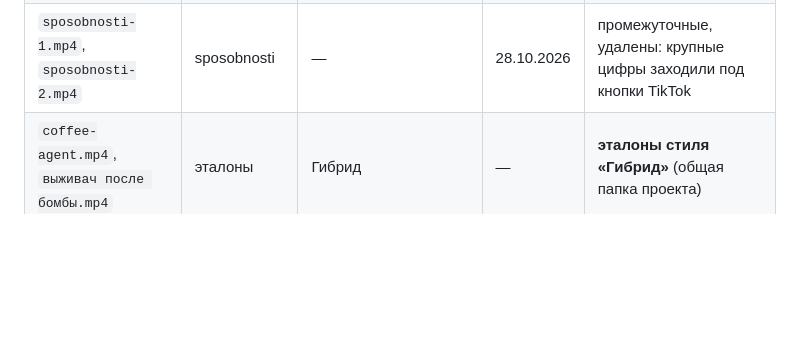
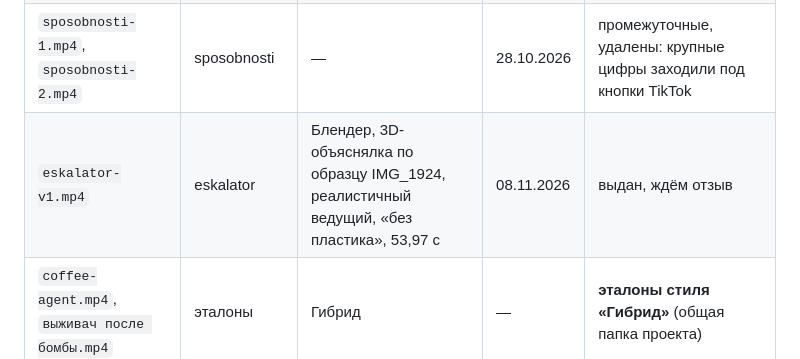
Before and after one commit to mishakablov-ops/filekinemabenzsn, a Markdown page: output/README.md, the part around the change. Rendered like a GitHub page; blank space fills up the shorter version.

Commit message:
eskalator: README проекта и строка v1 в каталоге готовых роликов
Co-Authored-By: Claude Opus 5.5 <noreply@anthropic.com>
Claude-Session: https://claude.ai/code/session_0149vfva9zMX13seZGvpKwfe

```diff
--- a/output/README.md
+++ b/output/README.md
@@ -20,6 +20,7 @@ MP4 в git не храним (сотни МБ, лимит GitHub 100 МБ на
 | `sposobnosti-1-v4.mp4`, `sposobnosti-2-v4.mp4` | sposobnosti | Блендер, полный режим, новые места, 62,25 с и 59,22 с | 28.10.2026 | выдан; пользователь заменил музыку → v4-story; файлов на ПК уже нет |
 | `sposobnosti-1-v2.mp4`, `sposobnosti-2-v2.mp4` | sposobnosti | Блендер, полный режим (40 клипов), две части 61,6 с и 56,7 с, герой по фото | 28.10.2026 | удалены по просьбе пользователя («удали промежуточные») |
 | `sposobnosti-1.mp4`, `sposobnosti-2.mp4` | sposobnosti | — | 28.10.2026 | промежуточные, удалены: крупные цифры заходили под кнопки TikTok |
+| `eskalator-v1.mp4` | eskalator | Блендер, 3D-объяснялка по образцу IMG_1924, реалистичный ведущий, «без пластика», 53,97 с | 08.11.2026 | выдан, ждём отзыв |
 | `coffee-agent.mp4`, `выживач после бомбы.mp4` | эталоны | Гибрид | — | **эталоны стиля «Гибрид»** (общая папка проекта) |
 
 Новая выдача → строка сюда (версии отдельными строками) и в README проекта.
```
Also changed, not shown: projects/eskalator/README.md (added, +20 -0 lines).
